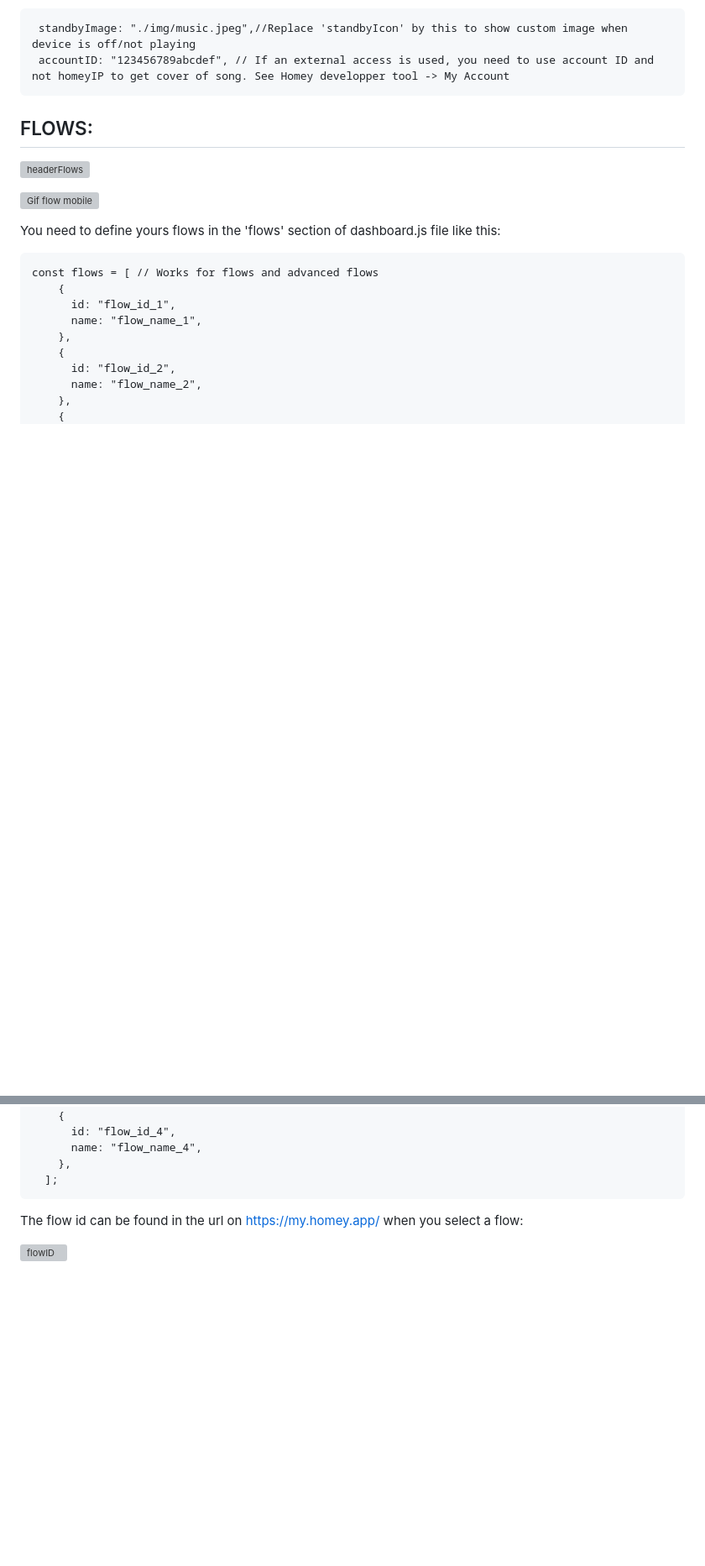
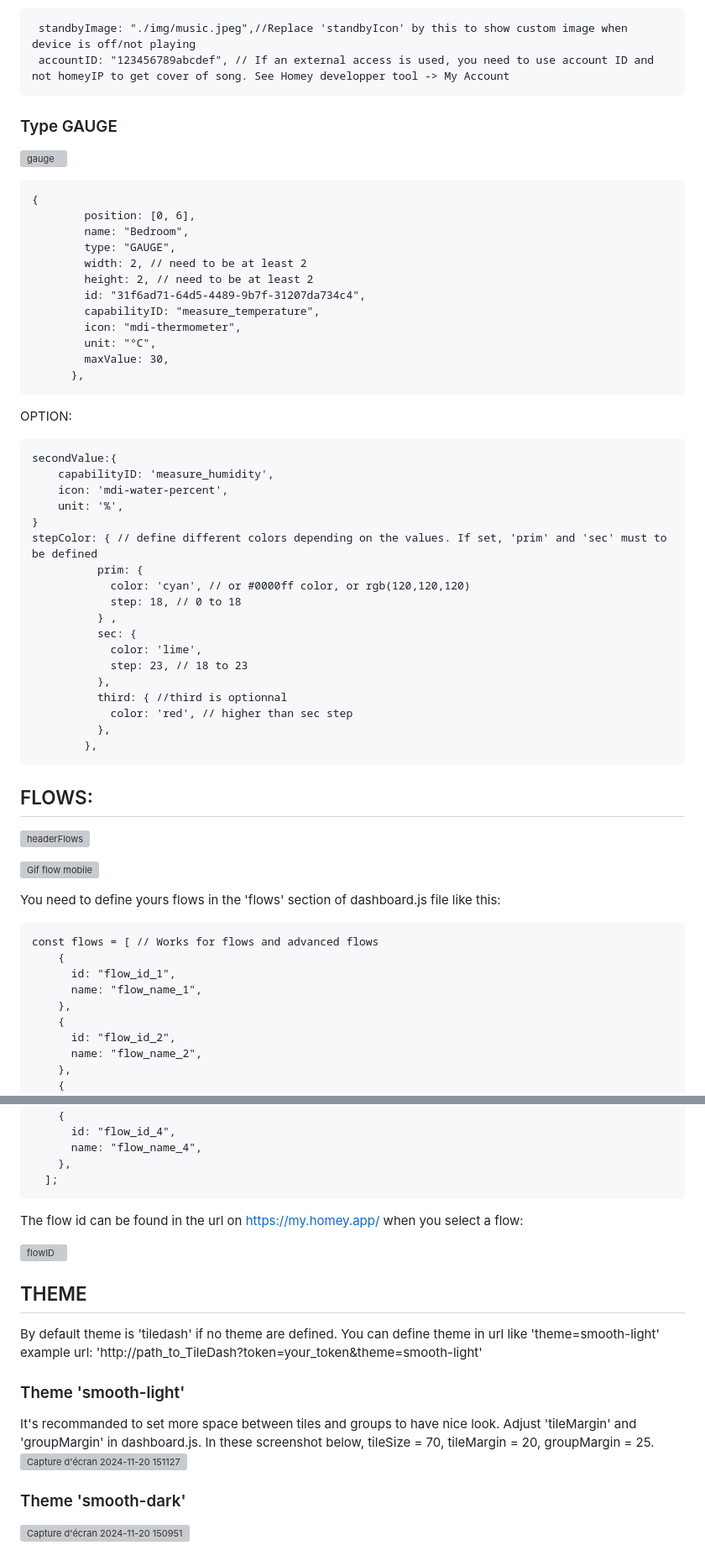
Before and after one commit to sebyldino/TileDash, a Markdown page: README.md, 2 parts joined by grey strips. Shown at 84% size. Rendered like a GitHub page; blank space fills up the shorter version; grey boxes are pictures that could not be loaded.

````diff
--- a/README.md
+++ b/README.md
@@ -665,6 +718,50 @@ OPTION:
 ```
 
 
+### Type GAUGE
+
+![gauge](https://github.com/user-attachments/assets/017522fa-e826-44e3-80ee-5a3520bbb495)
+
+
+
+```
+{
+        position: [0, 6],
+        name: "Bedroom",
+        type: "GAUGE",
+        width: 2, // need to be at least 2
+        height: 2, // need to be at least 2
+        id: "31f6ad71-64d5-4489-9b7f-31207da734c4",
+        capabilityID: "measure_temperature",
+        icon: "mdi-thermometer",
+        unit: "°C",
+        maxValue: 30,
+      },
+```
+
+OPTION:
+```
+secondValue:{
+    capabilityID: 'measure_humidity',
+    icon: 'mdi-water-percent',
+    unit: '%',
+}
+stepColor: { // define different colors depending on the values. If set, 'prim' and 'sec' must to be defined
+          prim: {
+            color: 'cyan', // or #0000ff color, or rgb(120,120,120)
+            step: 18, // 0 to 18
+          } ,
+          sec: {
+            color: 'lime',
+            step: 23, // 18 to 23
+          },
+          third: { //third is optionnal
+            color: 'red', // higher than sec step
+          },
+        },
+```
+
+
 
 ## FLOWS:
 
@@ -699,3 +796,18 @@ const flows = [ // Works for flows and advanced flows
 The flow id can be found in the url on https://my.homey.app/ when you select a flow:
 
 ![flowID](https://github.com/sebyldino/TileDash/assets/17813720/7696f4c7-a088-49b2-876f-683376a91a55)
+
+
+## THEME
+By default theme is 'tiledash' if no theme are defined.
+You can define theme in url like 'theme=smooth-light'
+example url: 'http://path_to_TileDash?token=your_token&theme=smooth-light'
+### Theme 'smooth-light'
+It's recommanded to set more space between tiles and groups to have nice look.
+Adjust 'tileMargin' and 'groupMargin' in dashboard.js. In these screenshot below, tileSize = 70, tileMargin = 20, groupMargin = 25.
+![Capture d'écran 2024-11-20 151127](https://github.com/user-attachments/assets/6737bb79-007c-4020-af42-ae9437438c37)
+
+
+
+### Theme 'smooth-dark'
+![Capture d'écran 2024-11-20 150951](https://github.com/user-attachments/assets/89e923cc-26b4-44a1-a166-cf2b563dacfd)
````
Also changed, not shown: other parts of README.md (+81 -28 lines).
